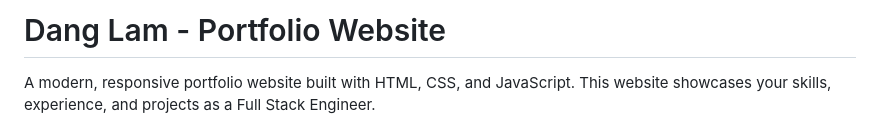
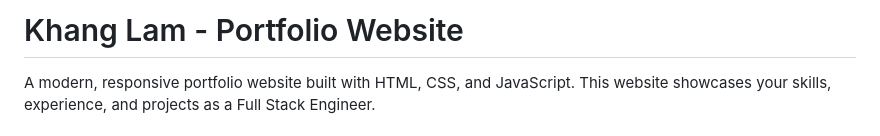
Before and after one commit to Torres-tech/torres-tech.github.io, a Markdown page: README.md, the part around the change. GitHub-like rendering.

```diff
--- a/README.md
+++ b/README.md
@@ -1,4 +1,4 @@
-# Dang Lam - Portfolio Website
+# Khang Lam - Portfolio Website
 
 A modern, responsive portfolio website built with HTML, CSS, and JavaScript. This website showcases your skills, experience, and projects as a Full Stack Engineer.
 
```
